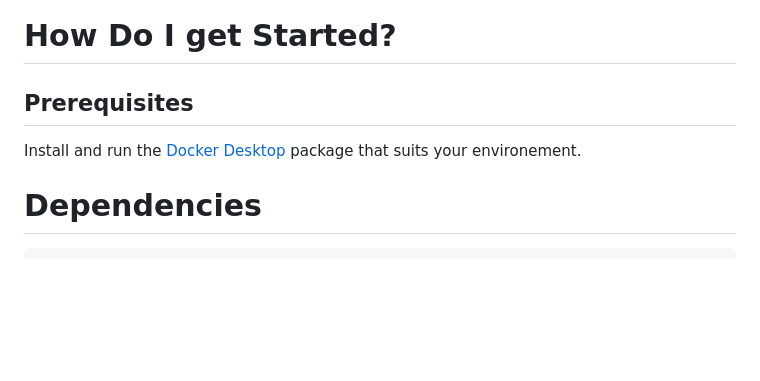
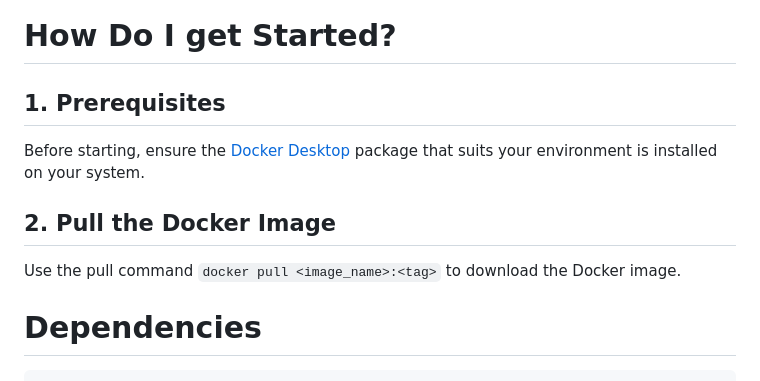
Before and after one commit to WatchThisFirewall/WTF.v1, a Markdown page: README.md, the part around the change. Rendered like a GitHub page; blank space fills up the shorter version.

````diff
--- a/README.md
+++ b/README.md
@@ -51,8 +51,10 @@ The web server used is Django's runserver. While we acknowledge its limitations,
 We strongly discourage using it on a public network.
 
 # How Do I get Started?
-## Prerequisites
-Install and run the [Docker Desktop](https://www.docker.com/) package that suits your environement.
+## 1. Prerequisites
+Before starting, ensure the [Docker Desktop](https://www.docker.com/) package that suits your environment is installed on your system.
+## 2. Pull the Docker Image
+Use the pull command ```docker pull <image_name>:<tag>``` to download the Docker image.
 
 # Dependencies
 ```
````
